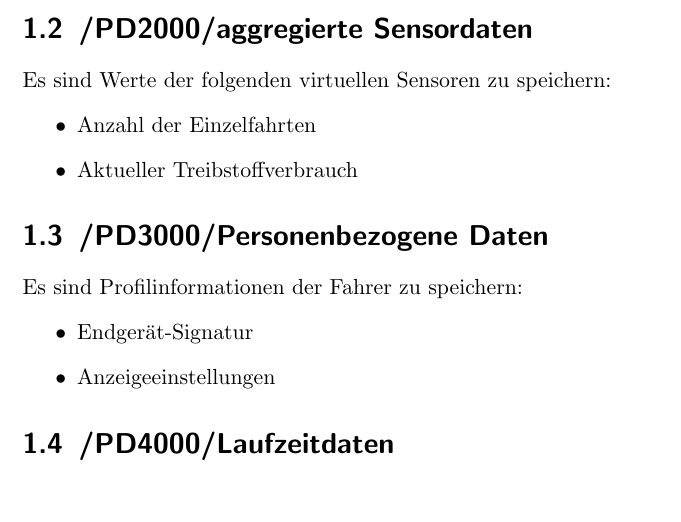
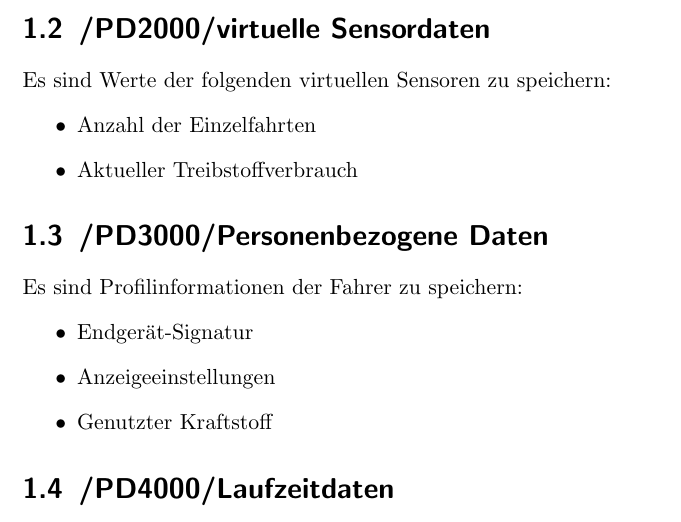
Before and after one commit to uzdry/PSE, a LaTeX document (myDoc/ProduktDL.tex): part of page 2 of 3, cut so that both start at the same text, the shorter picture padded with empty space. Compiled offline with pdfLaTeX.

Commit message:
Kraftstoff hinzugefuegt

```diff
--- a/myDoc/ProduktDL.tex
+++ b/myDoc/ProduktDL.tex
@@ -52,7 +52,7 @@ Distanzwerte der Ultraschallsensoren
 
 \end{itemize}
 
-\section{\mkd aggregierte Sensordaten}
+\section{\mkd virtuelle Sensordaten}
 Es sind Werte der folgenden virtuellen Sensoren zu speichern:
 \begin{itemize}
 \item Anzahl der Einzelfahrten
@@ -64,10 +64,9 @@ Es sind Werte der folgenden virtuellen Sensoren zu speichern:
 \section{\mkd Personenbezogene Daten}
 Es sind Profilinformationen der Fahrer zu speichern:
 \begin{itemize}
-\item
-Endgerät-Signatur
-\item
-Anzeigeeinstellungen
+\item Endgerät-Signatur
+\item Anzeigeeinstellungen
+\item Genutzter Kraftstoff
 
 \end{itemize}
 
```
